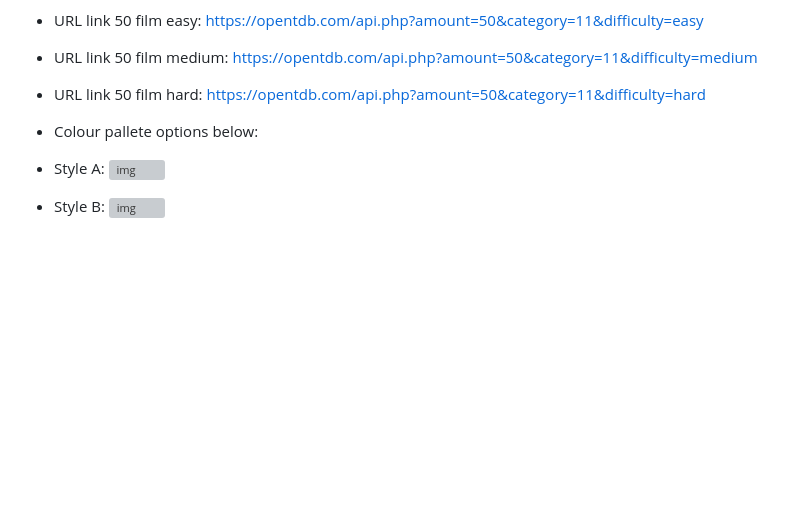
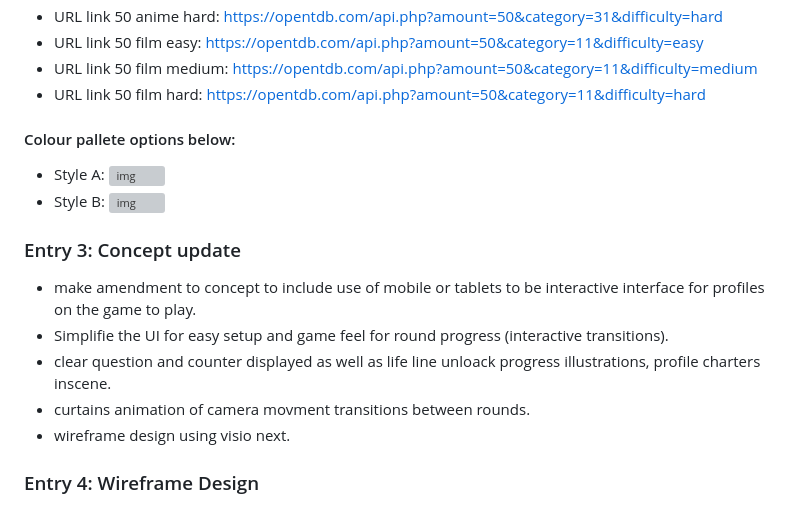
Before and after one commit to Udon171/fam-star-quizary, a Markdown page: readme.md, the part around one of its changes. GitHub-like rendering; blank space fills up the shorter version; grey boxes are pictures that could not be loaded.

```diff
--- a/readme.md
+++ b/readme.md
@@ -167,6 +166,17 @@ Credits
 - URL link 50 film medium: https://opentdb.com/api.php?amount=50&category=11&difficulty=medium
 - URL link 50 film hard: https://opentdb.com/api.php?amount=50&category=11&difficulty=hard
 
-- Colour pallete options below:
+#### Colour pallete options below:
+
 - Style A: ![img](docs\Fam-star-quizary-pallete-A.png)
 - Style B: ![img](docs\Fam-star-quizary-pallete-B.png)
+
+### Entry 3: Concept update
+
+- make amendment to concept to include use of mobile or tablets to be interactive interface for profiles on the game to play.
+- Simplifie the UI for easy setup and game feel for round progress (interactive transitions).
+- clear question and counter displayed as well as life line unloack progress illustrations, profile charters inscene.
+- curtains animation of camera movment transitions between rounds.
+- wireframe design using visio next.
+
+### Entry 4: Wireframe Design
```
Also changed, not shown: other parts of readme.md (+44 -45 lines).
